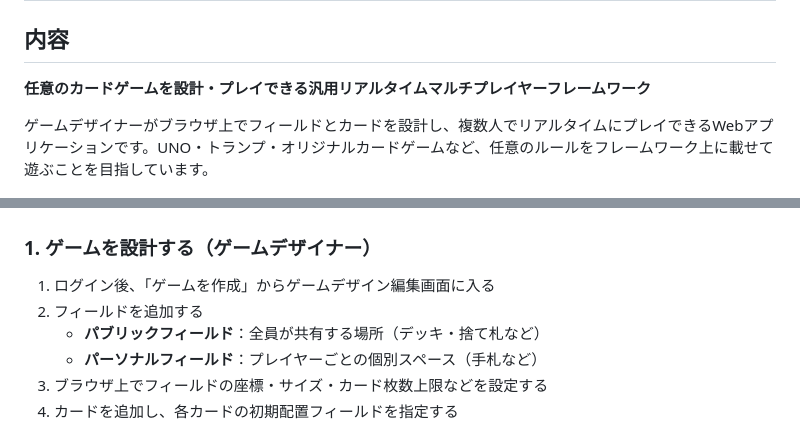
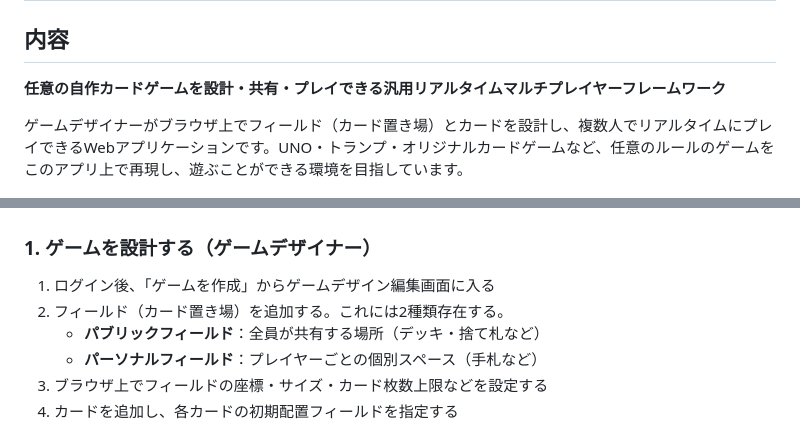
Before and after one commit to attu000/BodogeSmith, a Markdown page: README.md, 2 parts joined by grey strips. Rendered like a GitHub page.

Commit message:
Enhance README content for clarity and detail
Updated the README to clarify the framework's capabilities and improve the description of the game design process.

```diff
--- a/README.md
+++ b/README.md
@@ -2,9 +2,9 @@
 
 
 ## 内容
-**任意のカードゲームを設計・プレイできる汎用リアルタイムマルチプレイヤーフレームワーク**
+**任意の自作カードゲームを設計・共有・プレイできる汎用リアルタイムマルチプレイヤーフレームワーク**
 
-ゲームデザイナーがブラウザ上でフィールドとカードを設計し、複数人でリアルタイムにプレイできるWebアプリケーションです。UNO・トランプ・オリジナルカードゲームなど、任意のルールをフレームワーク上に載せて遊ぶことを目指しています。
+ゲームデザイナーがブラウザ上でフィールド（カード置き場）とカードを設計し、複数人でリアルタイムにプレイできるWebアプリケーションです。UNO・トランプ・オリジナルカードゲームなど、任意のルールのゲームをこのアプリ上で再現し、遊ぶことができる環境を目指しています。
 
 ![ゲームプレイ画面](docs/images/1.png)
 
@@ -22,7 +22,7 @@ WebSocket通信を取り入れたアプリを作ってみたい、と思った
 ### 1. ゲームを設計する（ゲームデザイナー）
 
 1. ログイン後、「ゲームを作成」からゲームデザイン編集画面に入る
-2. フィールドを追加する
+2. フィールド（カード置き場）を追加する。これには2種類存在する。
    - **パブリックフィールド**：全員が共有する場所（デッキ・捨て札など）
    - **パーソナルフィールド**：プレイヤーごとの個別スペース（手札など）
 3. ブラウザ上でフィールドの座標・サイズ・カード枚数上限などを設定する
```
